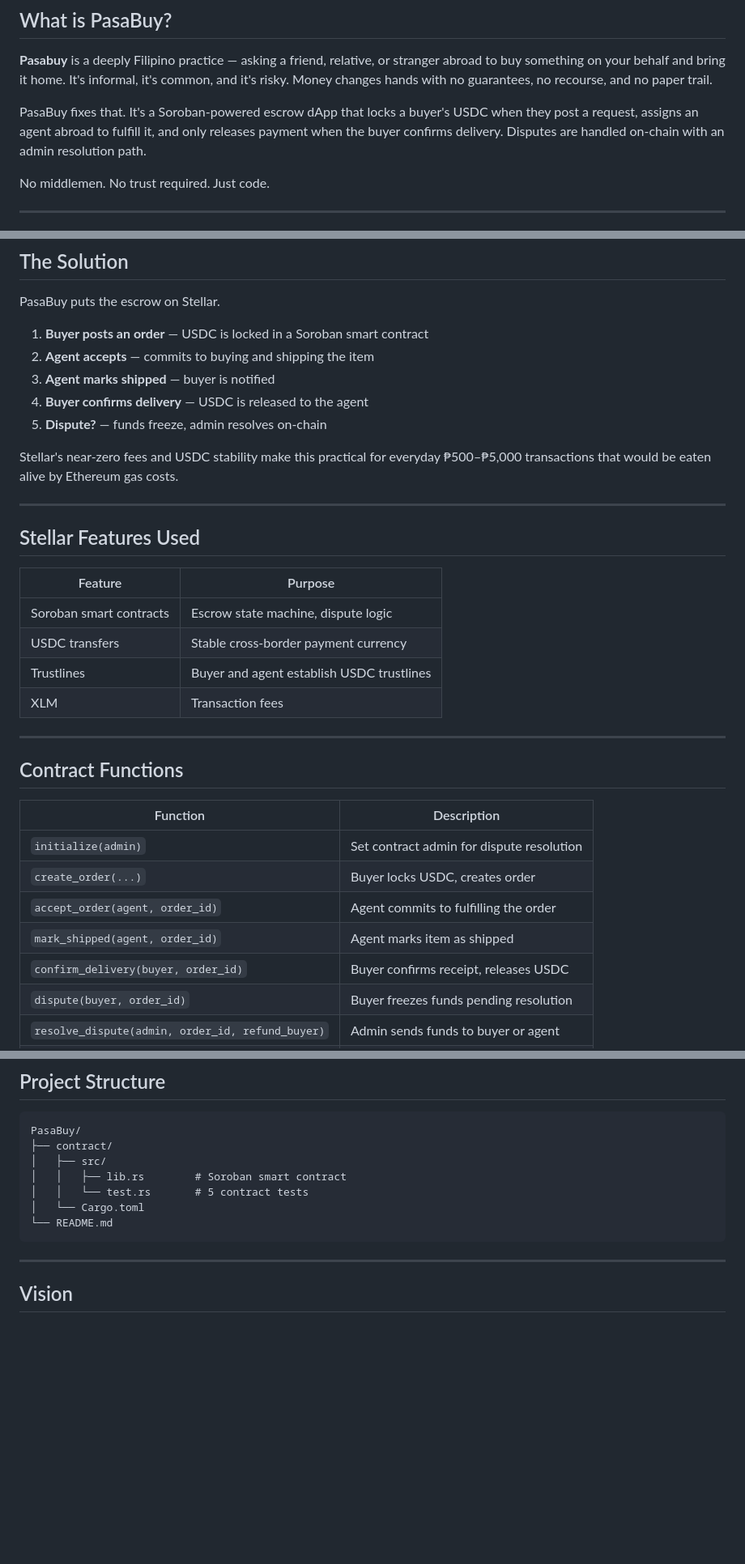
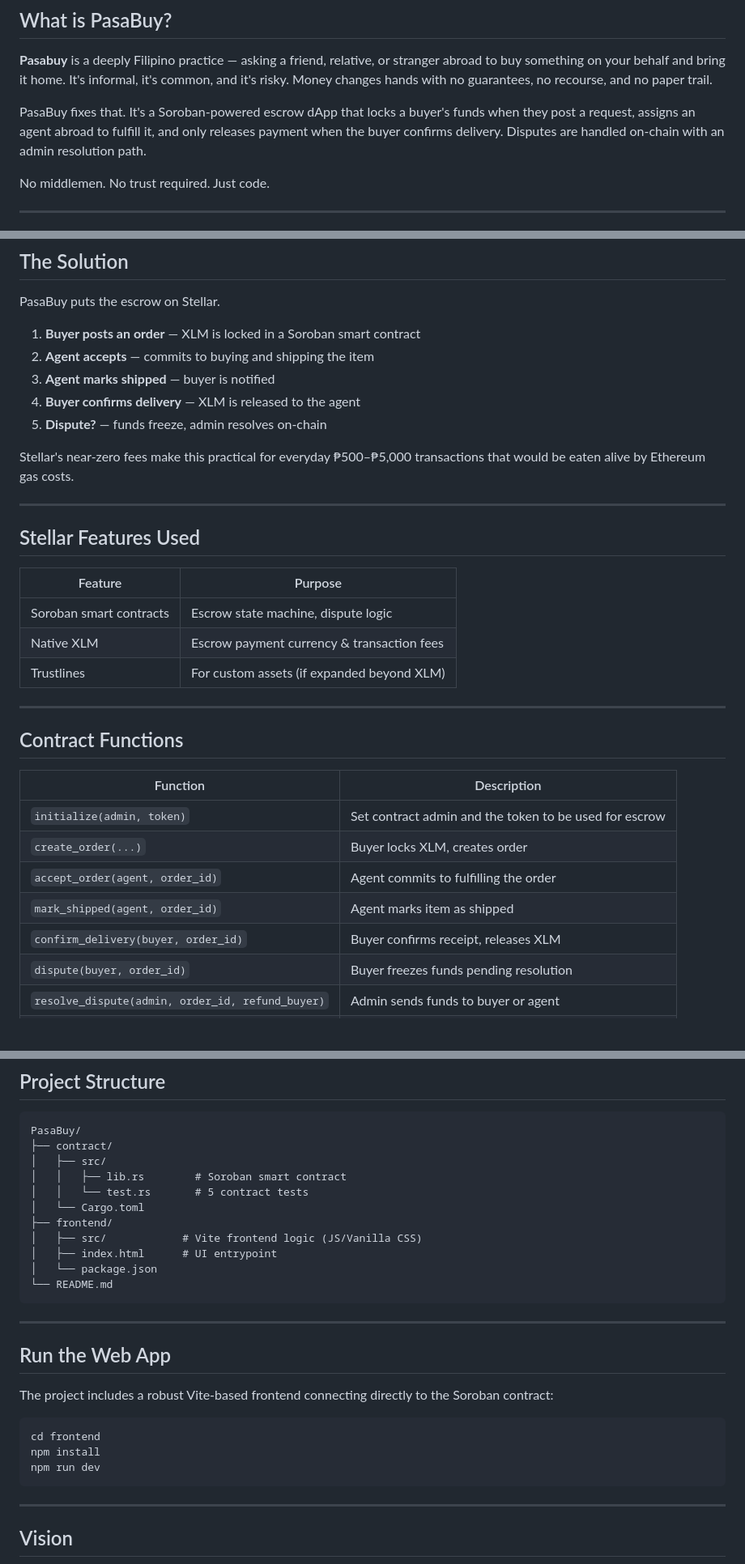
Before and after one commit to kxnn02/PasaBuy, a Markdown page: README.md, 3 parts joined by grey strips. Shown at 81% size. Drawn GitHub-style; blank space fills up the shorter version.

Commit message:
docs: refine README improvements keeping original format

````diff
--- a/README.md
+++ b/README.md
@@ -8,7 +8,7 @@
 
 **Pasabuy** is a deeply Filipino practice — asking a friend, relative, or stranger abroad to buy something on your behalf and bring it home. It's informal, it's common, and it's risky. Money changes hands with no guarantees, no recourse, and no paper trail.
 
-PasaBuy fixes that. It's a Soroban-powered escrow dApp that locks a buyer's USDC when they post a request, assigns an agent abroad to fulfill it, and only releases payment when the buyer confirms delivery. Disputes are handled on-chain with an admin resolution path.
+PasaBuy fixes that. It's a Soroban-powered escrow dApp that locks a buyer's funds when they post a request, assigns an agent abroad to fulfill it, and only releases payment when the buyer confirms delivery. Disputes are handled on-chain with an admin resolution path.
 
 No middlemen. No trust required. Just code.
 
@@ -30,13 +30,13 @@ This informal economy is worth millions annually among OFWs and Filipino online
 
 PasaBuy puts the escrow on Stellar.
 
-1. **Buyer posts an order** — USDC is locked in a Soroban smart contract
+1. **Buyer posts an order** — XLM is locked in a Soroban smart contract
 2. **Agent accepts** — commits to buying and shipping the item
 3. **Agent marks shipped** — buyer is notified
-4. **Buyer confirms delivery** — USDC is released to the agent
+4. **Buyer confirms delivery** — XLM is released to the agent
 5. **Dispute?** — funds freeze, admin resolves on-chain
 
-Stellar's near-zero fees and USDC stability make this practical for everyday ₱500–₱5,000 transactions that would be eaten alive by Ethereum gas costs.
+Stellar's near-zero fees make this practical for everyday ₱500–₱5,000 transactions that would be eaten alive by Ethereum gas costs.
 
 ---
 
@@ -45,9 +45,8 @@ Stellar's near-zero fees and USDC stability make this practical for everyday ₱
 | Feature | Purpose |
 |---|---|
 | Soroban smart contracts | Escrow state machine, dispute logic |
-| USDC transfers | Stable cross-border payment currency |
-| Trustlines | Buyer and agent establish USDC trustlines |
-| XLM | Transaction fees |
+| Native XLM | Escrow payment currency & transaction fees |
+| Trustlines | For custom assets (if expanded beyond XLM) |
 
 ---
 
@@ -55,11 +54,11 @@ Stellar's near-zero fees and USDC stability make this practical for everyday ₱
 
 | Function | Description |
 |---|---|
-| `initialize(admin)` | Set contract admin for dispute resolution |
-| `create_order(...)` | Buyer locks USDC, creates order |
+| `initialize(admin, token)` | Set contract admin and the token to be used for escrow |
+| `create_order(...)` | Buyer locks XLM, creates order |
 | `accept_order(agent, order_id)` | Agent commits to fulfilling the order |
 | `mark_shipped(agent, order_id)` | Agent marks item as shipped |
-| `confirm_delivery(buyer, order_id)` | Buyer confirms receipt, releases USDC |
+| `confirm_delivery(buyer, order_id)` | Buyer confirms receipt, releases XLM |
 | `dispute(buyer, order_id)` | Buyer freezes funds pending resolution |
 | `resolve_dispute(admin, order_id, refund_buyer)` | Admin sends funds to buyer or agent |
 | `get_order(order_id)` | Read order state |
@@ -240,7 +239,22 @@ PasaBuy/
 │   │   ├── lib.rs        # Soroban smart contract
 │   │   └── test.rs       # 5 contract tests
 │   └── Cargo.toml
+├── frontend/
+│   ├── src/            # Vite frontend logic (JS/Vanilla CSS)
+│   ├── index.html      # UI entrypoint
+│   └── package.json
 └── README.md
+```
+
+---
+
+## Run the Web App
+
+The project includes a robust Vite-based frontend connecting directly to the Soroban contract:
+```bash
+cd frontend
+npm install
+npm run dev
 ```
 
 ---
````
Also changed, not shown: other parts of README.md (+3 -3 lines).
